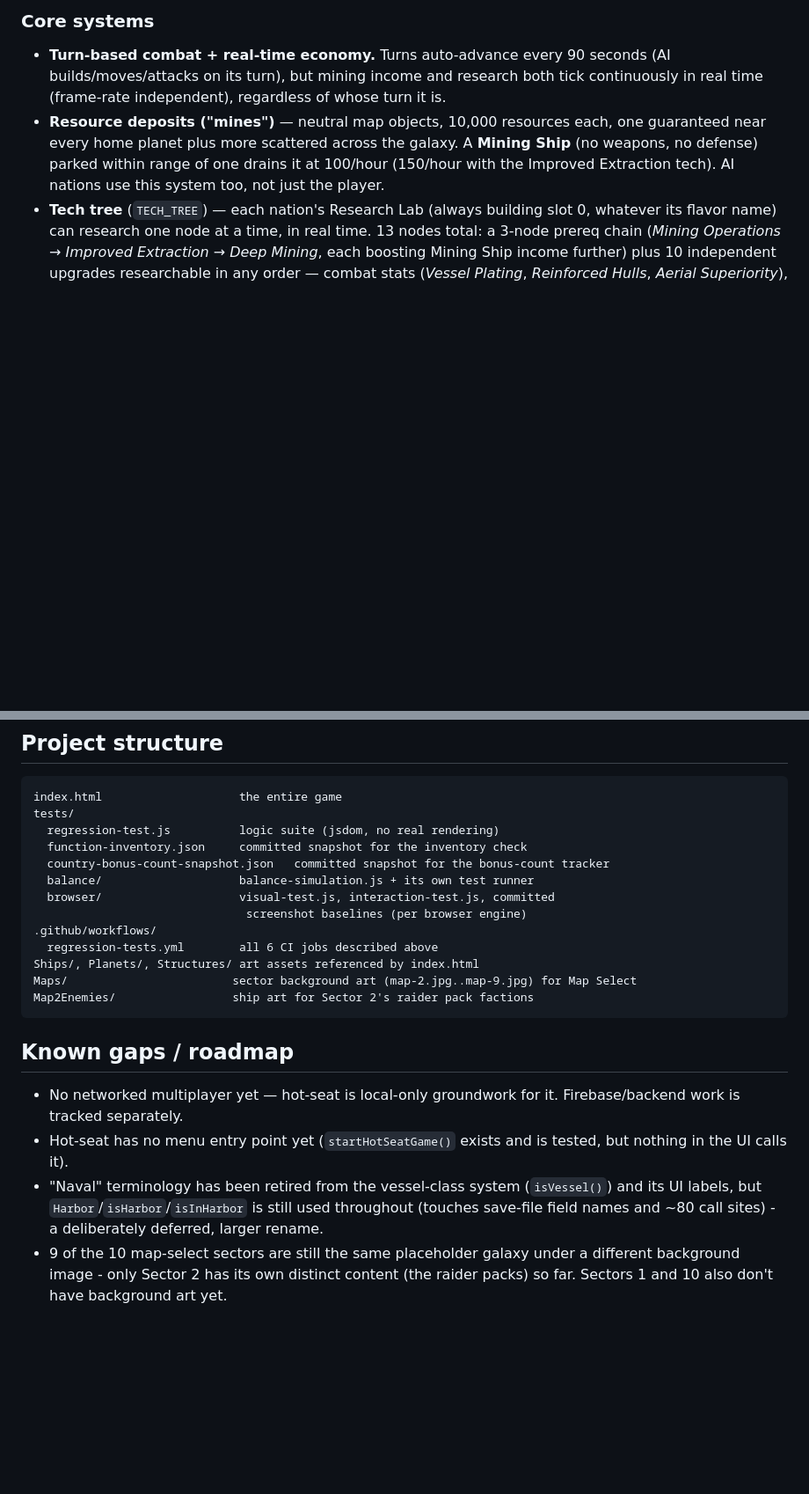
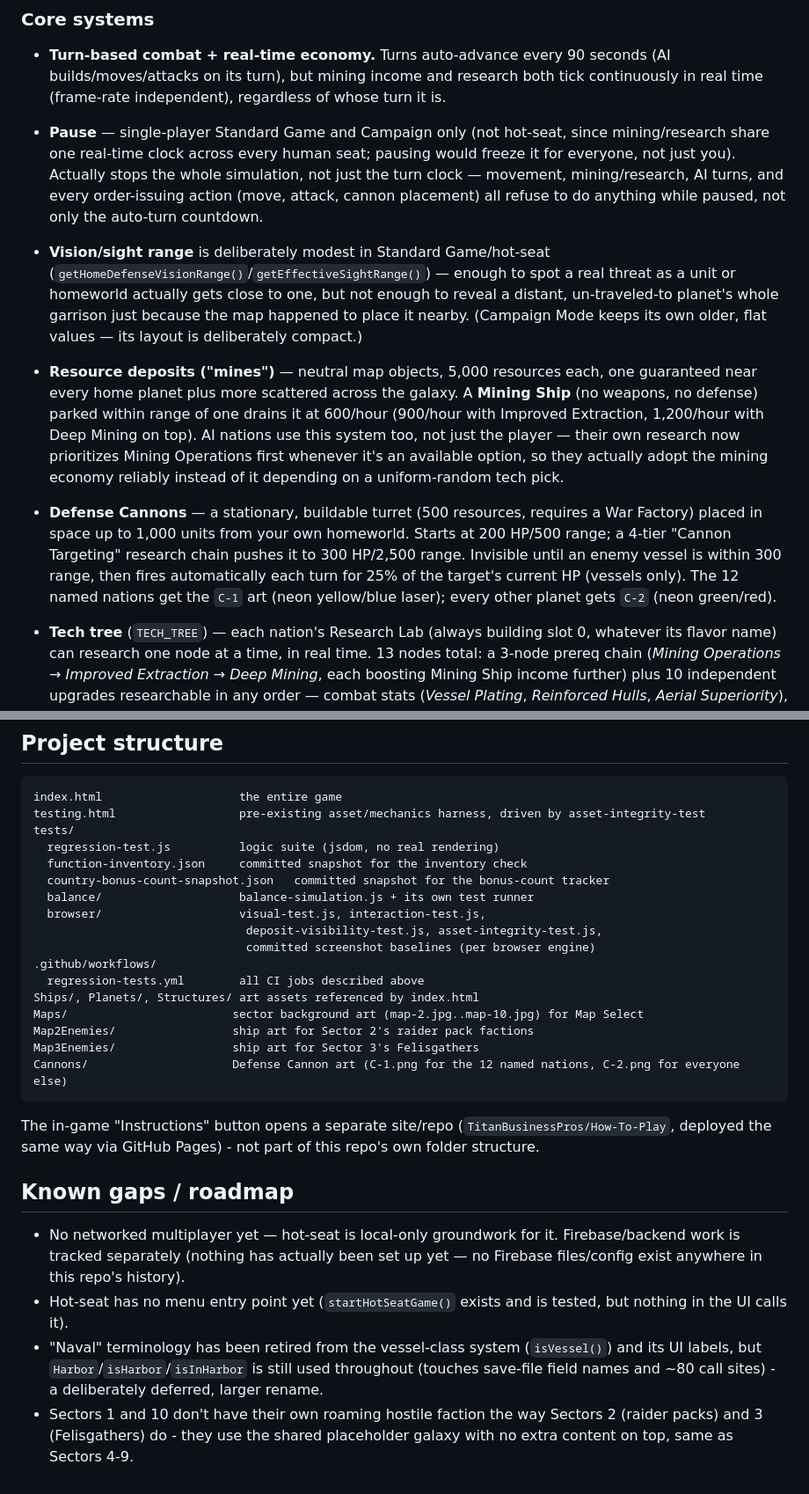
Before and after one commit to TitanBusinessPros/The-Universe-Game, a Markdown page: README.md, 2 parts joined by grey strips. Shown at 88% size. GitHub-like rendering; blank space fills up the shorter version.

````diff
--- a/README.md
+++ b/README.md
@@ -33,11 +33,34 @@ file.
   seconds (AI builds/moves/attacks on its turn), but mining income and
   research both tick continuously in real time (frame-rate independent),
   regardless of whose turn it is.
-- **Resource deposits ("mines")** — neutral map objects, 10,000 resources
+- **Pause** — single-player Standard Game and Campaign only (not hot-seat,
+  since mining/research share one real-time clock across every human seat;
+  pausing would freeze it for everyone, not just you). Actually stops the
+  whole simulation, not just the turn clock — movement, mining/research, AI
+  turns, and every order-issuing action (move, attack, cannon placement)
+  all refuse to do anything while paused, not only the auto-turn countdown.
+- **Vision/sight range** is deliberately modest in Standard Game/hot-seat
+  (`getHomeDefenseVisionRange()`/`getEffectiveSightRange()`) — enough to
+  spot a real threat as a unit or homeworld actually gets close to one, but
+  not enough to reveal a distant, un-traveled-to planet's whole garrison
+  just because the map happened to place it nearby. (Campaign Mode keeps
+  its own older, flat values — its layout is deliberately compact.)
+- **Resource deposits ("mines")** — neutral map objects, 5,000 resources
   each, one guaranteed near every home planet plus more scattered across the
   galaxy. A **Mining Ship** (no weapons, no defense) parked within range of
-  one drains it at 100/hour (150/hour with the Improved Extraction tech).
-  AI nations use this system too, not just the player.
+  one drains it at 600/hour (900/hour with Improved Extraction, 1,200/hour
+  with Deep Mining on top). AI nations use this system too, not just the
+  player — their own research now prioritizes Mining Operations first
+  whenever it's an available option, so they actually adopt the mining
+  economy reliably instead of it depending on a uniform-random tech pick.
+- **Defense Cannons** — a stationary, buildable turret (500 resources,
+  requires a War Factory) placed in space up to 1,000 units from your own
+  homeworld. Starts at 200 HP/500 range; a 4-tier "Cannon Targeting"
+  research chain pushes it to 300 HP/2,500 range. Invisible until an enemy
+  vessel is within 300 range, then fires automatically each turn for 25% of
+  the target's current HP (vessels only). The 12 named nations get the
+  `C-1` art (neon yellow/blue laser); every other planet gets `C-2` (neon
+  green/red).
 - **Tech tree** (`TECH_TREE`) — each nation's Research Lab (always building
   slot 0, whatever its flavor name) can research one node at a time, in real
   time. 13 nodes total: a 3-node prereq chain (*Mining Operations* →
@@ -164,31 +216,39 @@ node regression-test.js ../index.html
 
 ```
 index.html                    the entire game
+testing.html                  pre-existing asset/mechanics harness, driven by asset-integrity-test
 tests/
   regression-test.js          logic suite (jsdom, no real rendering)
   function-inventory.json     committed snapshot for the inventory check
   country-bonus-count-snapshot.json   committed snapshot for the bonus-count tracker
   balance/                    balance-simulation.js + its own test runner
-  browser/                    visual-test.js, interaction-test.js, committed
-                               screenshot baselines (per browser engine)
+  browser/                    visual-test.js, interaction-test.js,
+                               deposit-visibility-test.js, asset-integrity-test.js,
+                               committed screenshot baselines (per browser engine)
 .github/workflows/
-  regression-tests.yml        all 6 CI jobs described above
+  regression-tests.yml        all CI jobs described above
 Ships/, Planets/, Structures/ art assets referenced by index.html
-Maps/                        sector background art (map-2.jpg..map-9.jpg) for Map Select
+Maps/                        sector background art (map-2.jpg..map-10.jpg) for Map Select
 Map2Enemies/                 ship art for Sector 2's raider pack factions
+Map3Enemies/                 ship art for Sector 3's Felisgathers
+Cannons/                     Defense Cannon art (C-1.png for the 12 named nations, C-2.png for everyone else)
 ```
+
+The in-game "Instructions" button opens a separate site/repo
+(`TitanBusinessPros/How-To-Play`, deployed the same way via GitHub Pages) -
+not part of this repo's own folder structure.
 
 ## Known gaps / roadmap
 
 - No networked multiplayer yet — hot-seat is local-only groundwork for it.
-  Firebase/backend work is tracked separately.
+  Firebase/backend work is tracked separately (nothing has actually been set
+  up yet — no Firebase files/config exist anywhere in this repo's history).
 - Hot-seat has no menu entry point yet (`startHotSeatGame()` exists and is
   tested, but nothing in the UI calls it).
 - "Naval" terminology has been retired from the vessel-class system
   (`isVessel()`) and its UI labels, but `Harbor`/`isHarbor`/`isInHarbor` is
   still used throughout (touches save-file field names and ~80 call sites) -
   a deliberately deferred, larger rename.
-- 9 of the 10 map-select sectors are still the same placeholder galaxy under
-  a different background image - only Sector 2 has its own distinct content
-  (the raider packs) so far. Sectors 1 and 10 also don't have background art
-  yet.
+- Sectors 1 and 10 don't have their own roaming hostile faction the way
+  Sectors 2 (raider packs) and 3 (Felisgathers) do - they use the shared
+  placeholder galaxy with no extra content on top, same as Sectors 4-9.
````
Also changed, not shown: other parts of README.md (+47 -18 lines), 1 other file.
